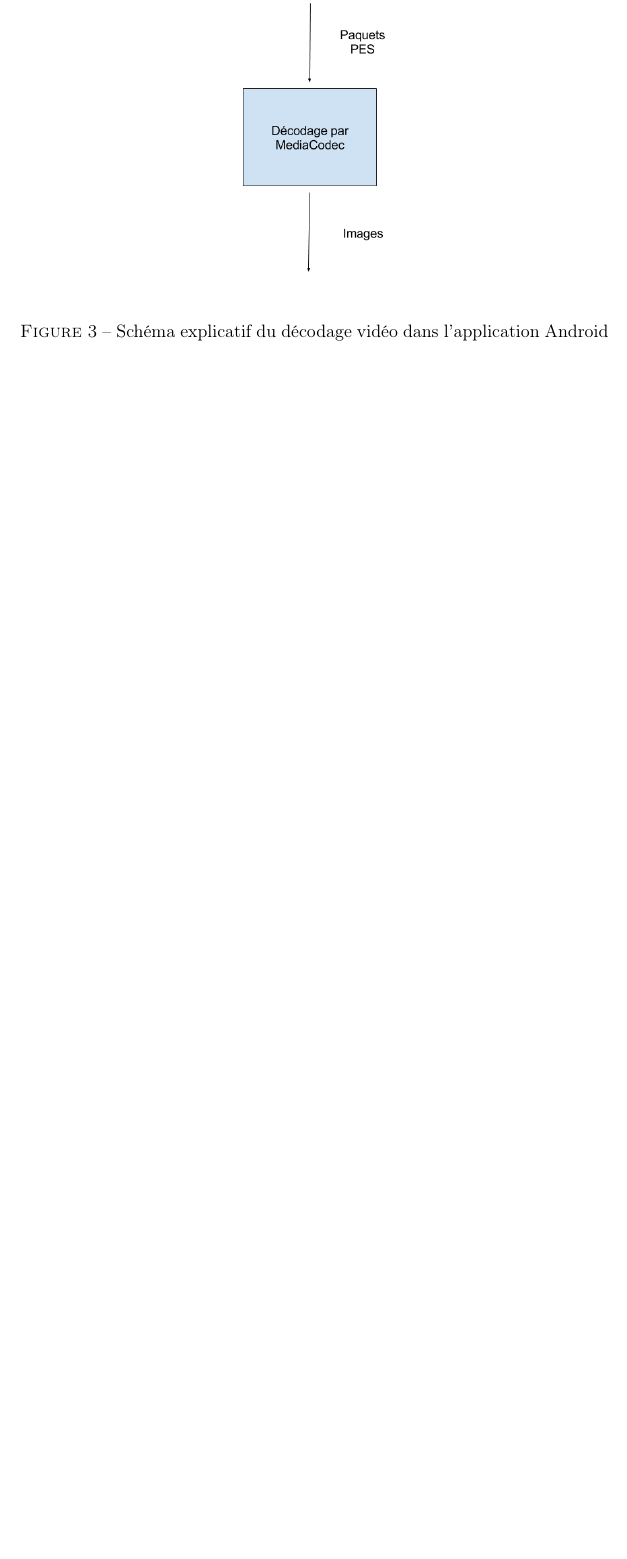
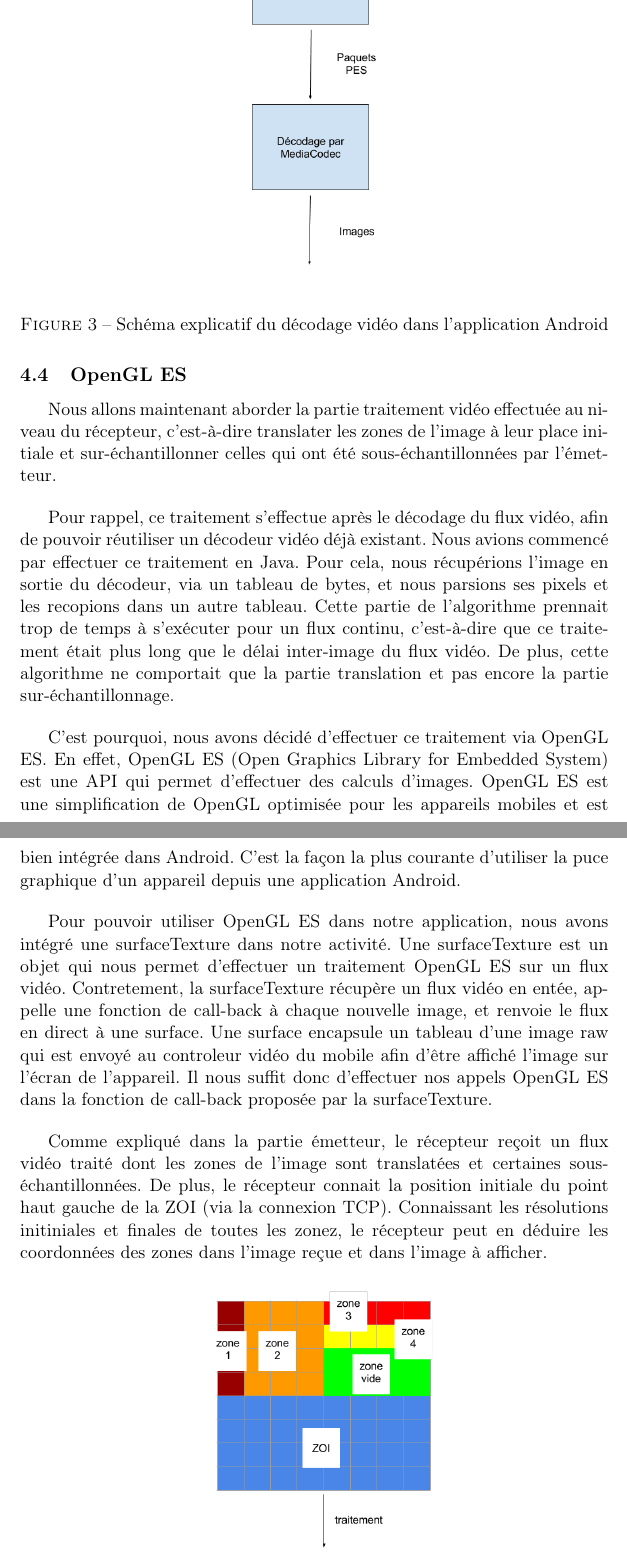
Before and after one commit to SnRGroup/PFE, a LaTeX document (Rapport/rapport.tex): part of page 10 of 10 before the commit and two parts of pages 10 and 11 of 12 after it, the two joined at a grey line, cut so that both start at the same text, the shorter picture padded with empty space. Compiled offline with pdfLaTeX.

Commit message:
partie opengl

```diff
--- a/Rapport/rapport.tex
+++ b/Rapport/rapport.tex
@@ -229,11 +229,36 @@ Une fois un paquet PES reconstitué (à l'aide de plusieurs paquets MPEG-TS), il
 
 \begin{figure}[H]
 \begin{center}
-\includegraphics[scale=0.4]{images/decodage_video.png}
+\includegraphics[scale=0.35]{images/decodage_video.png}
 \end{center}
 \caption{Schéma explicatif du décodage vidéo dans l'application Android}
 \label{}
 \end{figure}
 
 \subsection{OpenGL ES}
+Nous allons maintenant aborder la partie traitement vidéo effectuée au niveau du récepteur, c'est-à-dire translater les zones de l'image à leur place initiale et sur-échantillonner celles qui ont été sous-échantillonnées par l'émetteur.
 
+\bigbreak
+Pour rappel, ce traitement s'effectue après le décodage du flux vidéo, afin de pouvoir réutiliser un décodeur vidéo déjà existant.
+Nous avions commencé par effectuer ce traitement en Java.
+Pour cela, nous récupérions l'image en sortie du décodeur, via un tableau de bytes, et nous parsions ses pixels et les recopions dans un autre tableau.
+Cette partie de l'algorithme prennait trop de temps à s'exécuter pour un flux continu, c'est-à-dire que ce traitement était plus long que le délai inter-image du flux vidéo.
+De plus, cette algorithme ne comportait que la partie translation et pas encore la partie sur-échantillonnage.
+
+\bigbreak
+C'est pourquoi, nous avons décidé d'effectuer ce traitement via OpenGL ES.
+En effet, OpenGL ES (Open Graphics Library for Embedded System) est une API qui permet d'effectuer des calculs d'images.
+OpenGL ES est une simplification de OpenGL optimisée pour les appareils mobiles et est bien intégrée dans Android.
+C'est la façon la plus courante d'utiliser la puce graphique d'un appareil depuis une application Android.
+
+\bigbreak
+Pour pouvoir utiliser OpenGL ES dans notre application, nous avons intégré une surfaceTexture dans notre activité.
+Une surfaceTexture est un objet qui nous permet d'effectuer un traitement OpenGL ES sur un flux vidéo.
+Contretement, la surfaceTexture récupère un flux vidéo en entée, appelle une fonction de call-back à chaque nouvelle image, et renvoie le flux en direct à une surface.
+Une surface encapsule un tableau d'une image raw qui est envoyé au controleur vidéo du mobile afin d'être affiché l'image sur l'écran de l'appareil.
+Il nous suffit donc d'effectuer nos appels OpenGL ES dans la fonction de call-back proposée par la surfaceTexture.
+
+\bigbreak
+Comme expliqué dans la partie émetteur, le récepteur reçoit un flux vidéo traité dont les zones de l'image sont translatées et certaines sous-échantillonnées.
+De plus, le récepteur connait la position initiale du point haut gauche de la ZOI (via la connexion TCP).
+Connaissant les résolutions initiniales et finales de toutes les zonez, le récepteur peut en déduire les coordonnées des zones dans l'image reçue et dans l'image à afficher.
```
Also changed, not shown: Rapport/images/OpenGL_ES.png (added), Rapport/rapport.tex (32 more changed lines).
